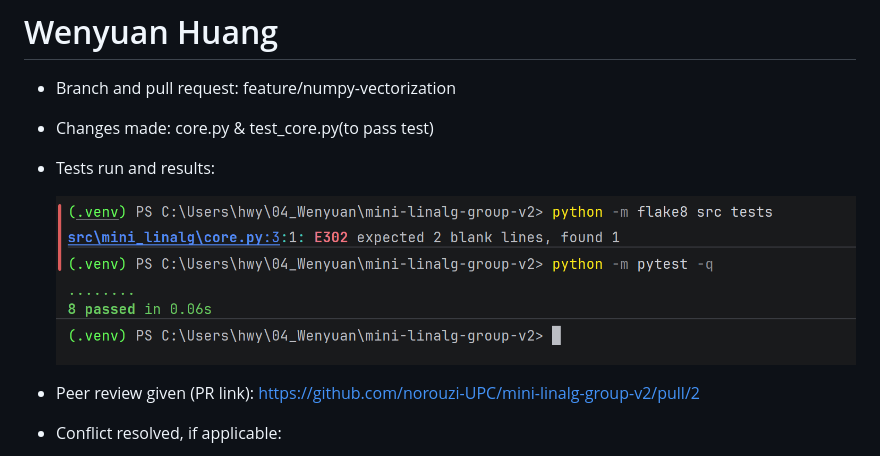
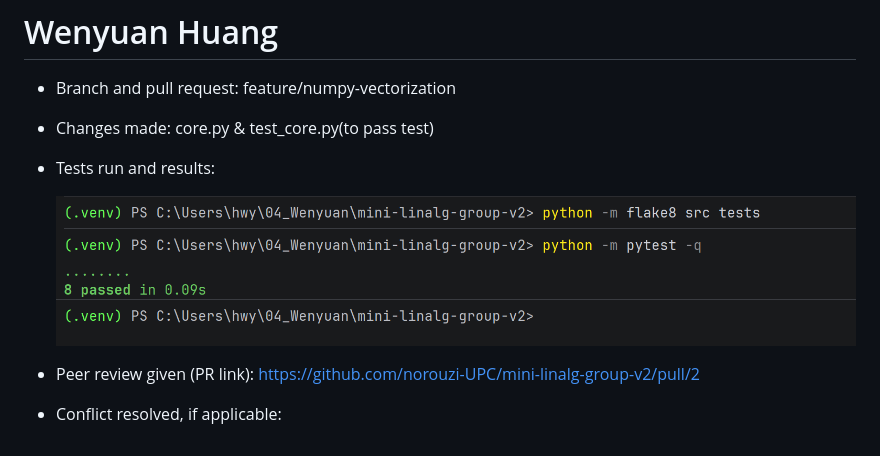
Before and after one commit to norouzi-UPC/mini-linalg-group-v2, a Markdown page: docs/contributions/wenyuan.md, the part around the change. Rendered like a GitHub page; pictures changed too: docs/contributions/assets/image-20261031233529593.png (deleted), docs/contributions/assets/image-20261101105929490.png (added).

```diff
--- a/docs/contributions/wenyuan.md
+++ b/docs/contributions/wenyuan.md
@@ -6,7 +6,7 @@
 
 - Tests run and results:
 
-  ![image-20261031233529593](./assets/image-20261031233529593.png)
+  ![image-20261101105929490](./assets/image-20261101105929490.png)
 
 - Peer review given (PR link): https://github.com/norouzi-UPC/mini-linalg-group-v2/pull/2
 
```
Also changed, not shown: 1 other file.
